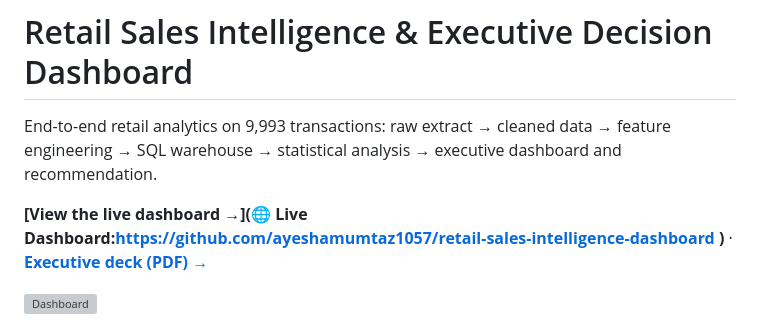
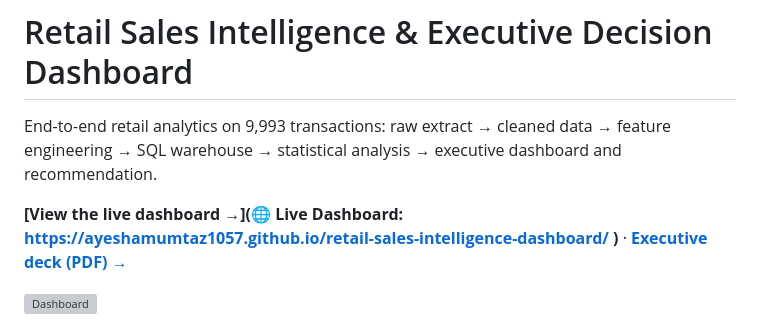
Before and after one commit to ayeshamumtaz1057/retail-sales-intelligence-dashboard, a Markdown page: README.md, the part around the change. Drawn GitHub-style; grey boxes are pictures that could not be loaded.

Commit message:
Fix live dashboard link in README

```diff
--- a/README.md
+++ b/README.md
@@ -3,7 +3,7 @@
 End-to-end retail analytics on 9,993 transactions: raw extract → cleaned data → feature
 engineering → SQL warehouse → statistical analysis → executive dashboard and recommendation.
 
-**[View the live dashboard →](🌐 Live Dashboard:https://github.com/ayeshamumtaz1057/retail-sales-intelligence-dashboard )** ·
+**[View the live dashboard →](🌐 Live Dashboard: https://ayeshamumtaz1057.github.io/retail-sales-intelligence-dashboard/ )** ·
 **[Executive deck (PDF) →](presentation/Retail_Insights.pdf)**
 
 ![Dashboard](images/dashboard.png)
```
